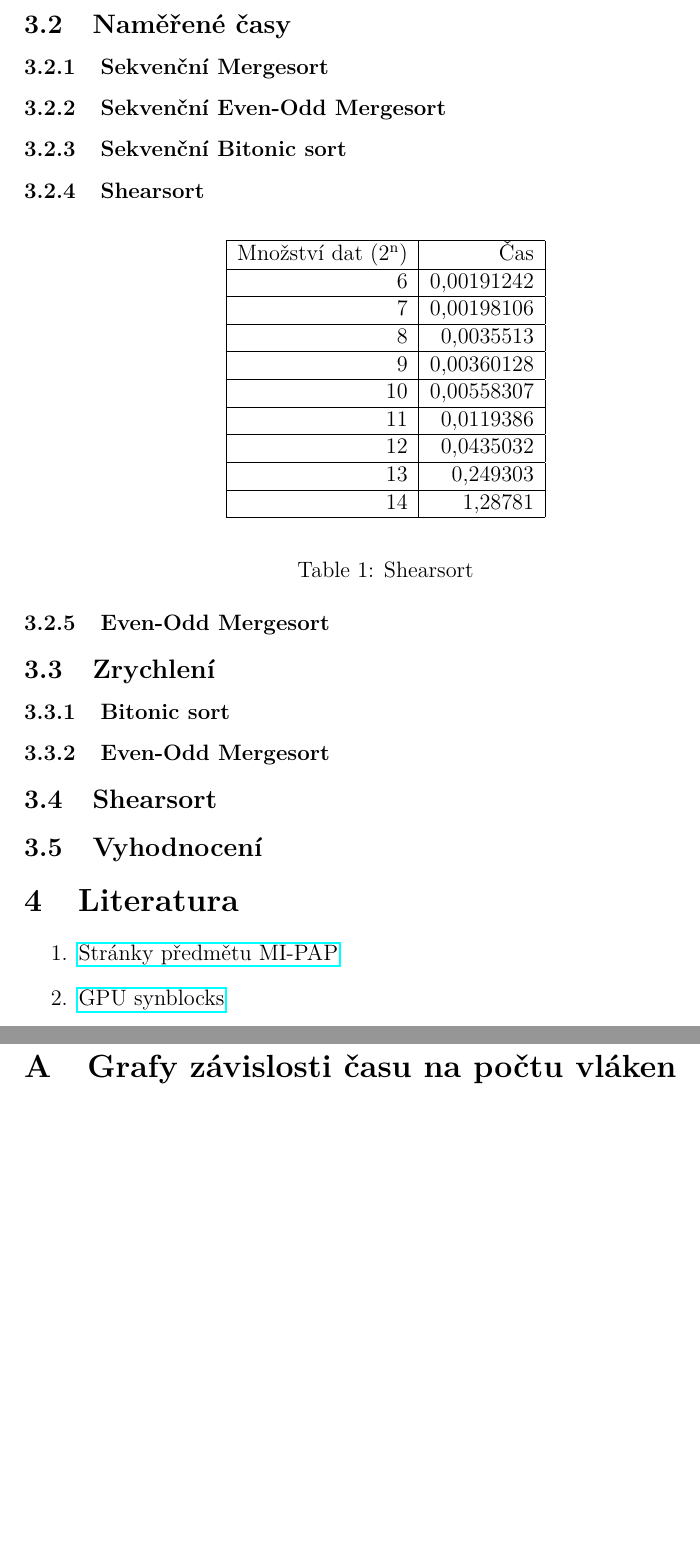
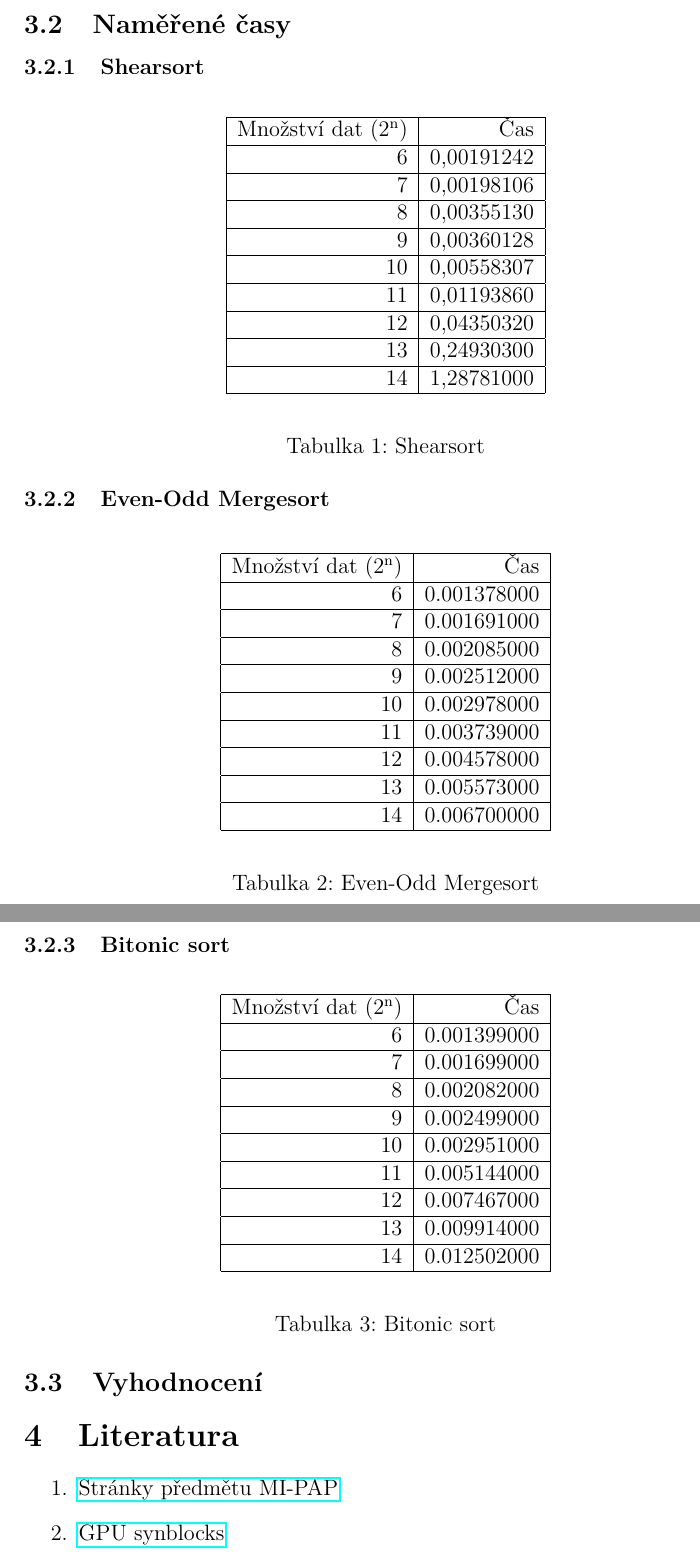
Before and after one commit to cejkato2/MI-PAP, a LaTeX document (zprava2.tex): two parts of pages 5 and 6 of 6, joined at a grey line, cut so that both start at the same text, the shorter picture padded with empty space. The pictures show the PDF file zprava2.pdf that the author committed with the source.

Commit message:
mereni bitonic, eom cuda

```diff
--- a/zprava2.tex
+++ b/zprava2.tex
@@ -80,14 +80,6 @@ Program si sám spočítá rozložení matice tak, aby se do globální paměti
 Měření bylo prováděno nad daty, které se generovalo pro každý každý problém znova a které samozřejmě do doby běhu algoritmu nebylo započítáno. Měření času bylo prováděno prostředky z CUDA SDK. Pro vyhodnocení jsme zvolili konstatní počet vláken na blok.
 
 \subsection{Naměřené časy}
-
-\subsubsection{Sekvenční Mergesort}
-
-\subsubsection{Sekvenční Even-Odd Mergesort}
-
-
-\subsubsection{Sekvenční Bitonic sort}
-
 \subsubsection{Shearsort}
 \begin{table}[H]
 \begin{center}
@@ -108,7 +100,22 @@ Měření bylo prováděno nad daty, které se generovalo pro každý každý pr
 \end{table}
 
 \subsubsection{Even-Odd Mergesort}
-
-\subsection{Zrychlení}
+\begin{table}[H]
+\begin{center}
+\begin{tabular}{|r|r|r|}
+\hline Množství dat (2\textsuperscript{n}) & Čas \\ \hline
+6       &  0.001378000 \\ \hline
+7       &  0.001691000 \\ \hline
+8       &  0.002085000 \\ \hline
+9       &  0.002512000 \\ \hline
+10      &  0.002978000 \\ \hline
+11      &  0.003739000 \\ \hline
+12      &  0.004578000 \\ \hline
+13      &  0.005573000 \\ \hline
+14      &  0.006700000 \\ \hline
+\end{tabular}
+\end{center}
+\caption{Even-Odd Mergesort}
+\end{table}
 
 \subsubsection{Bitonic sort}
@@ -115,0 +126,4 @@ Měření bylo prováděno nad daty, které se generovalo pro každý každý pr
+6       &  0.001399000 \\ \hline
+7       &  0.001699000 \\ \hline
+8       &  0.002082000 \\ \hline
+9       &  0.002499000 \\ \hline
@@ -123,9 +145,4 @@ Měření bylo prováděno nad daty, které se generovalo pro každý každý pr
 \item \href{http://aggregate.org/MAGIC/#GPU SyncBlocks}{\label{cud:synblocks}GPU synblocks}
 \end{enumerate}
 
-
-\appendix
-\section{Grafy závislosti času na počtu vláken}
-
-
 \end{document}
```
Also changed, not shown: zprava2.pdf, zprava2.tex (15 more changed lines).
